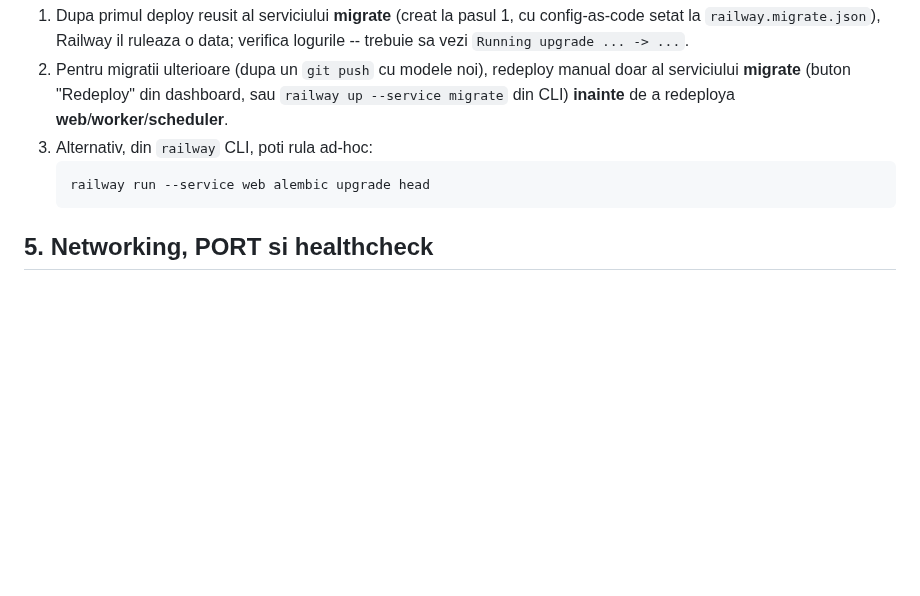
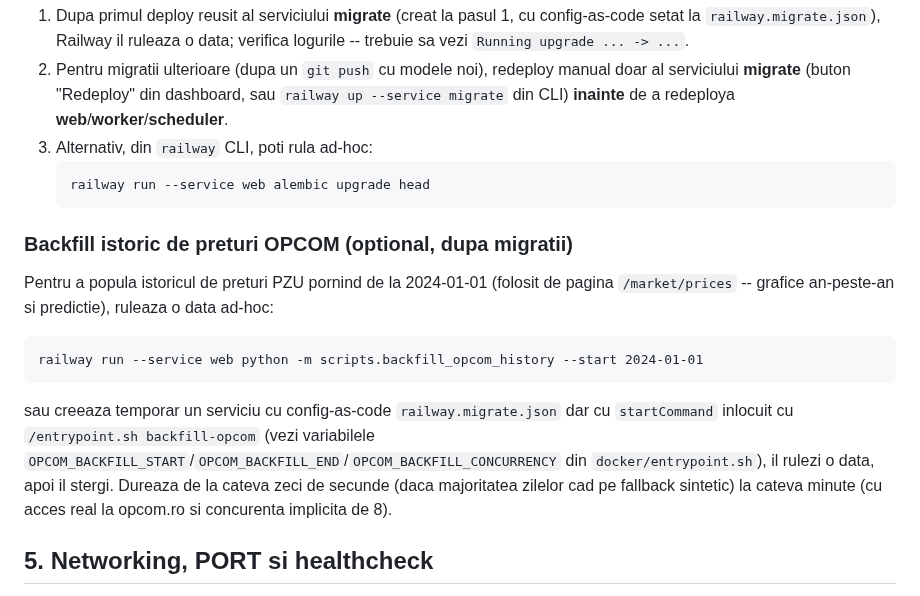
Before and after one commit to bbogdan59/EMS-management-platform, a Markdown page: docs/DEPLOY_RAILWAY.md, the part around the change. Rendered like a GitHub page; blank space fills up the shorter version.

Commit message:
Document OPCOM historical backfill as a one-off Railway job
Co-Authored-By: Claude Sonnet 5 <noreply@anthropic.com>
Claude-Session: https://claude.ai/code/session_012UKPZyzu6cJ5pmY4dxb1B1

````diff
--- a/docs/DEPLOY_RAILWAY.md
+++ b/docs/DEPLOY_RAILWAY.md
@@ -114,6 +114,23 @@ Nu rula migratiile automat la fiecare deploy al serviciului **web**
    railway run --service web alembic upgrade head
    ```
 
+### Backfill istoric de preturi OPCOM (optional, dupa migratii)
+
+Pentru a popula istoricul de preturi PZU pornind de la 2024-01-01 (folosit de
+pagina `/market/prices` -- grafice an-peste-an si predictie), ruleaza o data
+ad-hoc:
+
+```
+railway run --service web python -m scripts.backfill_opcom_history --start 2024-01-01
+```
+
+sau creeaza temporar un serviciu cu config-as-code `railway.migrate.json`
+dar cu `startCommand` inlocuit cu `/entrypoint.sh backfill-opcom` (vezi
+variabilele `OPCOM_BACKFILL_START`/`OPCOM_BACKFILL_END`/`OPCOM_BACKFILL_CONCURRENCY`
+din `docker/entrypoint.sh`), il rulezi o data, apoi il stergi. Dureaza de la
+cateva zeci de secunde (daca majoritatea zilelor cad pe fallback sintetic) la
+cateva minute (cu acces real la opcom.ro si concurenta implicita de 8).
+
 ## 5. Networking, PORT si healthcheck
 
 - Serviciul **web** trebuie sa asculte pe `0.0.0.0:$PORT` -- deja configurat
````
